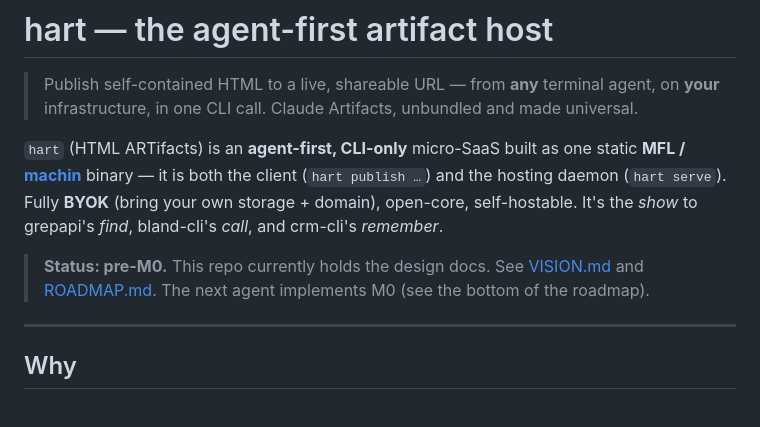
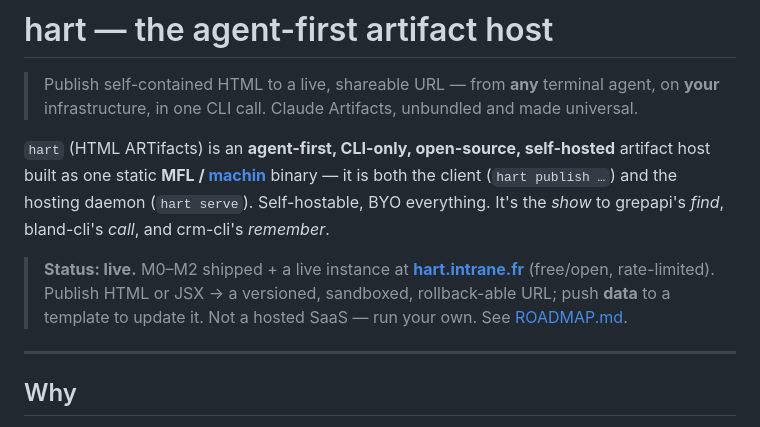
Before and after one commit to javimosch/machin-hart, a Markdown page: README.md, the part around the change. Drawn GitHub-style.

Commit message:
readme: status live + open-source/self-hosted framing (drop pre-M0/micro-SaaS)

```diff
--- a/README.md
+++ b/README.md
@@ -3,14 +3,14 @@
 > Publish self-contained HTML to a live, shareable URL — from **any** terminal agent, on **your**
 > infrastructure, in one CLI call. Claude Artifacts, unbundled and made universal.
 
-`hart` (HTML ARTifacts) is an **agent-first, CLI-only** micro-SaaS built as one static
-**MFL / [machin](https://github.com/javimosch/machin)** binary — it is both the client (`hart
-publish …`) and the hosting daemon (`hart serve`). Fully **BYOK** (bring your own storage +
-domain), open-core, self-hostable. It's the *show* to grepapi's *find*, bland-cli's *call*, and
-crm-cli's *remember*.
+`hart` (HTML ARTifacts) is an **agent-first, CLI-only, open-source, self-hosted** artifact host
+built as one static **MFL / [machin](https://github.com/javimosch/machin)** binary — it is both
+the client (`hart publish …`) and the hosting daemon (`hart serve`). Self-hostable, BYO
+everything. It's the *show* to grepapi's *find*, bland-cli's *call*, and crm-cli's *remember*.
 
-> **Status: pre-M0.** This repo currently holds the design docs. See [VISION.md](VISION.md) and
-> [ROADMAP.md](ROADMAP.md). The next agent implements M0 (see the bottom of the roadmap).
+> **Status: live.** M0–M2 shipped + a live instance at **[hart.intrane.fr](https://hart.intrane.fr)**
+> (free/open, rate-limited). Publish HTML or JSX → a versioned, sandboxed, rollback-able URL;
+> push **data** to a template to update it. Not a hosted SaaS — run your own. See [ROADMAP.md](ROADMAP.md).
 
 ---
 
```
